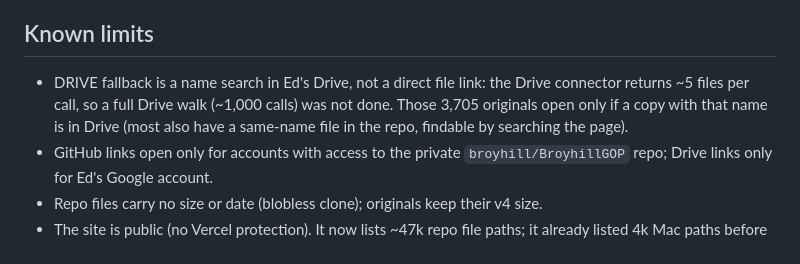
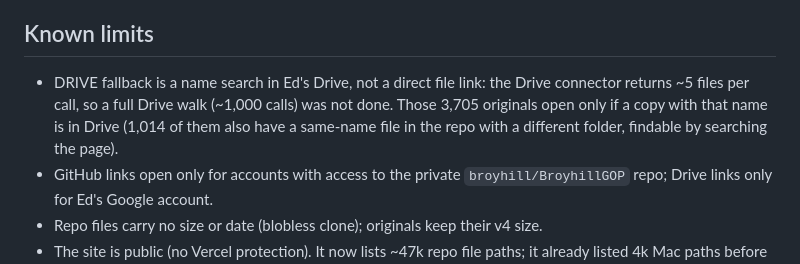
Before and after one commit to broyhill/broyhillgop-index, a Markdown page: 99_CHANGELOG/2026-11-07-god-file-v4-rebuild-links.md, the part around the change. Drawn GitHub-style.

Commit message:
Changelog: correct same-name count for Drive-fallback entries (1,014)
Co-Authored-By: Claude Opus 5.5 <noreply@anthropic.com>
Claude-Session: https://claude.ai/code/session_01FSt4acV4M6u71AEFn2KJu5

```diff
--- a/99_CHANGELOG/2026-11-07-god-file-v4-rebuild-links.md
+++ b/99_CHANGELOG/2026-11-07-god-file-v4-rebuild-links.md
@@ -37,7 +37,7 @@ python3 tools/build_v4_index.py --repo-list repo_files.z --repo-sha $(git -C <cl
 Re-runs are byte-identical for the same inputs. Original v4 entries are never dropped; GitHub entries are rebuilt from the list.
 
 ## Known limits
-- DRIVE fallback is a name search in Ed's Drive, not a direct file link: the Drive connector returns ~5 files per call, so a full Drive walk (~1,000 calls) was not done. Those 3,705 originals open only if a copy with that name is in Drive (most also have a same-name file in the repo, findable by searching the page).
+- DRIVE fallback is a name search in Ed's Drive, not a direct file link: the Drive connector returns ~5 files per call, so a full Drive walk (~1,000 calls) was not done. Those 3,705 originals open only if a copy with that name is in Drive (1,014 of them also have a same-name file in the repo with a different folder, findable by searching the page).
 - GitHub links open only for accounts with access to the private `broyhill/BroyhillGOP` repo; Drive links only for Ed's Google account.
 - Repo files carry no size or date (blobless clone); originals keep their v4 size.
 - The site is public (no Vercel protection). It now lists ~47k repo file paths; it already listed 4k Mac paths before this change.
```
